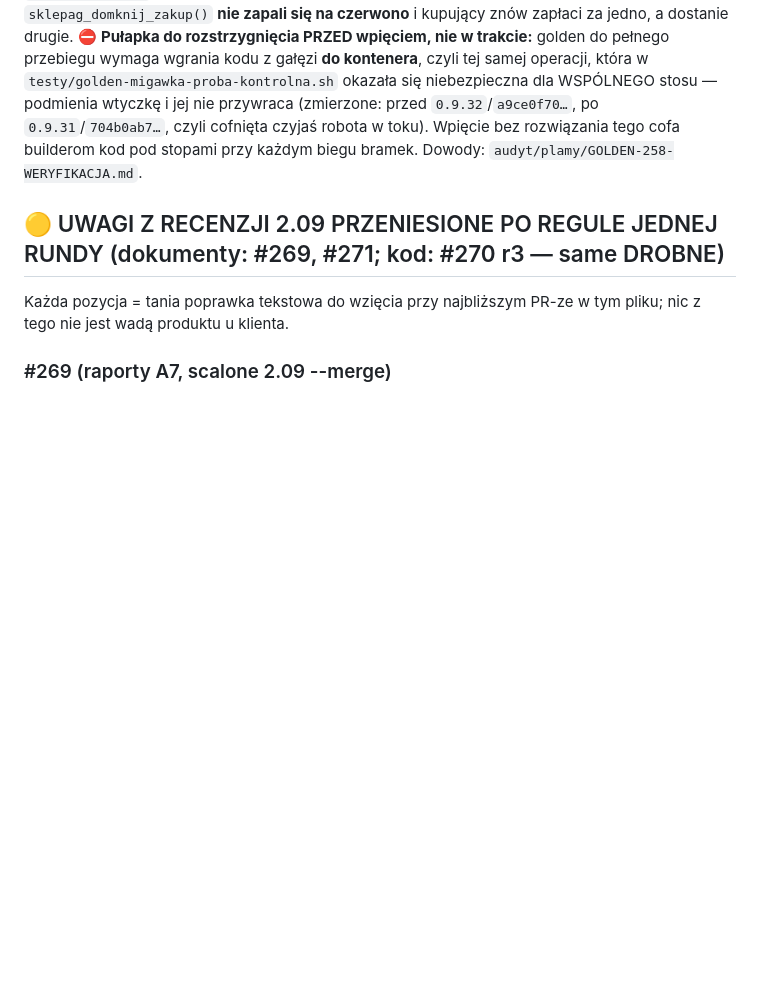
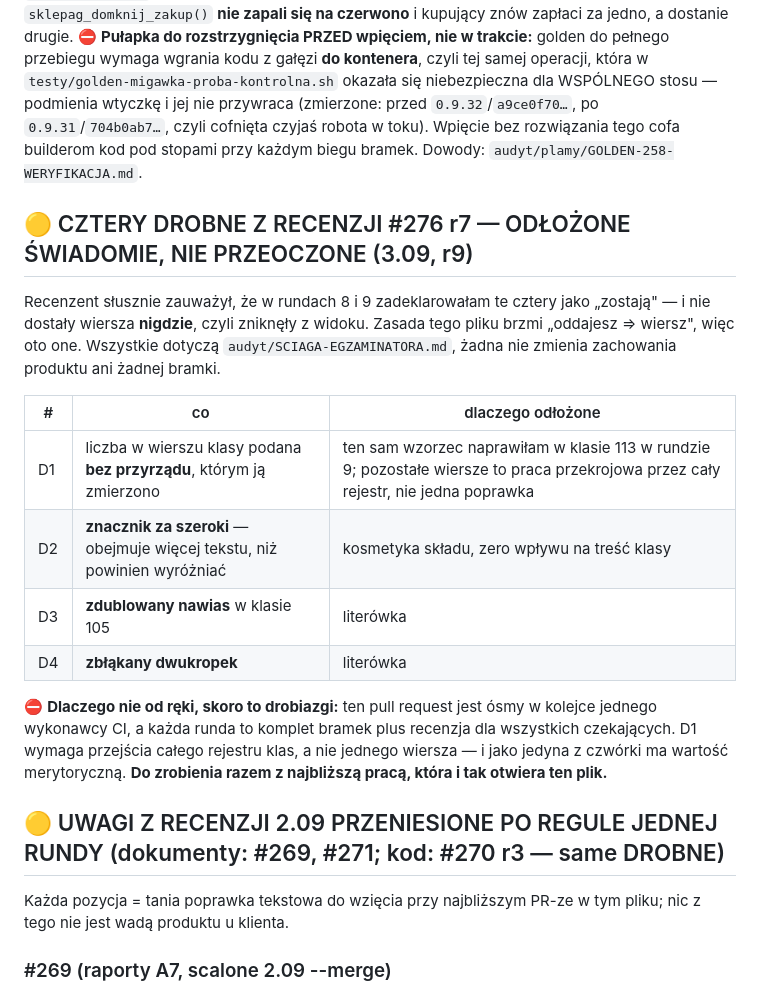
Before and after one commit to sklep-agentow/sklep-agentow, a Markdown page: audyt/CO-WISI.md, the part around the change. Rendered like a GitHub page; blank space fills up the shorter version.

Commit message:
audyt: cztery DROBNE z recenzji #276 dostaja WIERSZ w CO-WISI (zasada: oddajesz => wiersz)
WAZNA 1 rundy 9: w rundach 8 i 9 zadeklarowalam cztery DROBNE jako "zostaja" — i nie dostaly
wiersza NIGDZIE. Recenzent ma racje: zasada tego pliku brzmi "oddajesz => wiersz, wraca => kasujesz",
wiec deklaracja w opisie PR-a bez wpisu w rejestrze znaczy, ze pozycja po prostu ZNIKA z widoku.

Dopisane wszystkie cztery, z powodem odlozenia przy kazdej. Zapisane tez, ktora z nich ma
wartosc merytoryczna (D1 — liczba bez przyrzadu, wymaga przejscia calego rejestru klas),
a ktore sa kosmetyka skladu i literowkami (D2, D3, D4).

Powod odlozenia, jawnie: ten PR jest osmy w kolejce jednego wykonawcy CI, a kazda runda to
komplet bramek plus recenzja dla wszystkich czekajacych.

Co-Authored-By: Claude Opus 5 (1M context) <noreply@anthropic.com>
Claude-Session: https://claude.ai/code/session_012h48JZaucakgYxF3DbtH1z

```diff
--- a/audyt/CO-WISI.md
+++ b/audyt/CO-WISI.md
@@ -1063,6 +1063,25 @@ niebezpieczna dla WSPÓLNEGO stosu — podmienia wtyczkę i jej nie przywraca (z
 po `0.9.31`/`704b0ab7…`, czyli cofnięta czyjaś robota w toku). Wpięcie bez rozwiązania tego cofa builderom kod pod
 stopami przy każdym biegu bramek. Dowody: `audyt/plamy/GOLDEN-258-WERYFIKACJA.md`.
 
+## 🟡 CZTERY DROBNE Z RECENZJI #276 r7 — ODŁOŻONE ŚWIADOMIE, NIE PRZEOCZONE (3.09, r9)
+
+Recenzent słusznie zauważył, że w rundach 8 i 9 zadeklarowałam te cztery jako „zostają" —
+i nie dostały wiersza **nigdzie**, czyli zniknęły z widoku. Zasada tego pliku brzmi
+„oddajesz ⇒ wiersz", więc oto one. Wszystkie dotyczą `audyt/SCIAGA-EGZAMINATORA.md`,
+żadna nie zmienia zachowania produktu ani żadnej bramki.
+
+| # | co | dlaczego odłożone |
+|---|---|---|
+| D1 | liczba w wierszu klasy podana **bez przyrządu**, którym ją zmierzono | ten sam wzorzec naprawiłam w klasie 113 w rundzie 9; pozostałe wiersze to praca przekrojowa przez cały rejestr, nie jedna poprawka |
+| D2 | **znacznik za szeroki** — obejmuje więcej tekstu, niż powinien wyróżniać | kosmetyka składu, zero wpływu na treść klasy |
+| D3 | **zdublowany nawias** w klasie 105 | literówka |
+| D4 | **zbłąkany dwukropek** | literówka |
+
+⛔ **Dlaczego nie od ręki, skoro to drobiazgi:** ten pull request jest ósmy w kolejce jednego
+wykonawcy CI, a każda runda to komplet bramek plus recenzja dla wszystkich czekających.
+D1 wymaga przejścia całego rejestru klas, a nie jednego wiersza — i jako jedyna z czwórki ma
+wartość merytoryczną. **Do zrobienia razem z najbliższą pracą, która i tak otwiera ten plik.**
+
 ## 🟡 UWAGI Z RECENZJI 2.09 PRZENIESIONE PO REGULE JEDNEJ RUNDY (dokumenty: #269, #271; kod: #270 r3 — same DROBNE)
 
 Każda pozycja = tania poprawka tekstowa do wzięcia przy najbliższym PR-ze w tym pliku; nic z tego nie jest wadą produktu u klienta.
```
